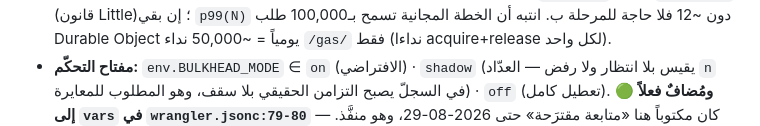
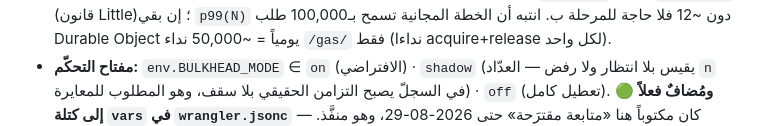
Before and after one commit to procorners-labs/school-app-yemen-web, a Markdown page: CLAUDE.md, the part around one of its changes. Rendered like a GitHub page.

```diff
--- a/CLAUDE.md
+++ b/CLAUDE.md
@@ -187,5 +187,5 @@ GET يقبل HTML طبيعياً)، ويرجع JSON خطأ صالح (503) لا H
   بـ100,000 طلب Durable Object يومياً = ~50,000 نداء `/gas/` فقط (نداءا acquire+release لكل واحد).
 - **مفتاح التحكّم:** `env.BULKHEAD_MODE` ∈ `on` (الافتراضي) · `shadow` (يقيس بلا انتظار ولا رفض —
   العدّاد `n` في السجلّ يصبح التزامن الحقيقي بلا سقف، وهو المطلوب للمعايرة) · `off` (تعطيل كامل).
-  🟢 **ومُضافٌ فعلاً إلى `vars` في `wrangler.jsonc:79-80`** — كان مكتوباً هنا «متابعة مقترَحة»
+  🟢 **ومُضافٌ فعلاً إلى كتلة `vars` في `wrangler.jsonc`** — كان مكتوباً هنا «متابعة مقترَحة»
   حتى 2026-08-29، وهو منفَّذ. التبديل بلا تعديل كود.
```
Also changed, not shown: other parts of CLAUDE.md (+4 -0 lines).
